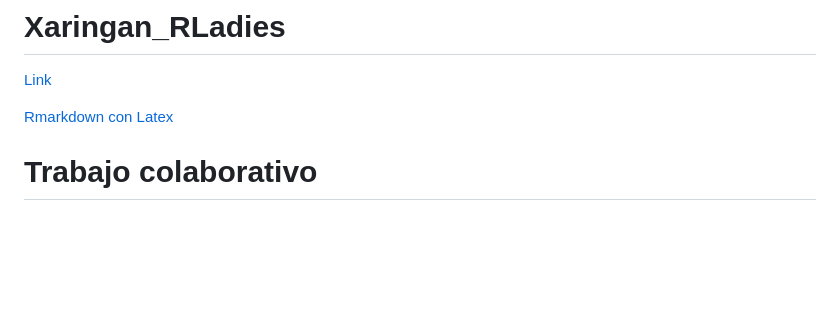
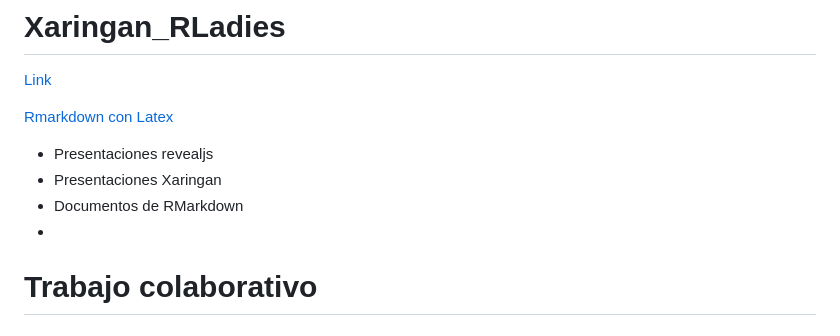
Before and after one commit to HaydeePeruyero/Xaringan_RLadies, a Markdown page: README.md, the part around the change. Rendered like a GitHub page; blank space fills up the shorter version.

```diff
--- a/README.md
+++ b/README.md
@@ -5,6 +5,10 @@
 [Rmarkdown con Latex](https://github.com/HaydeePeruyero/Rmarkdown_and_LaTeX)
 
 
+- Presentaciones revealjs
+- Presentaciones Xaringan
+- Documentos de RMarkdown
+-
 
 # Trabajo colaborativo
 
```
